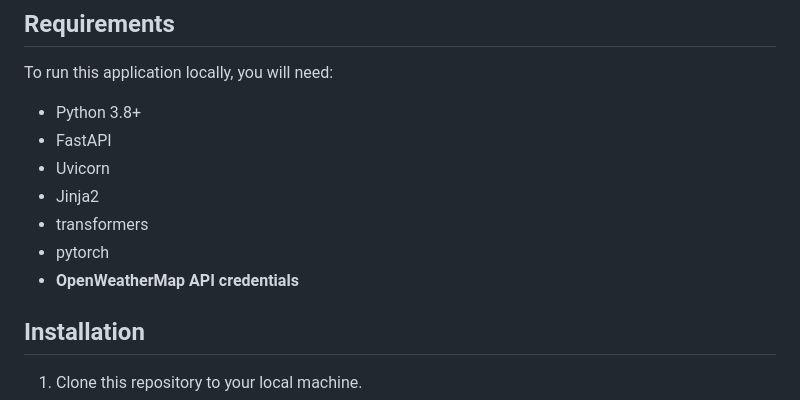
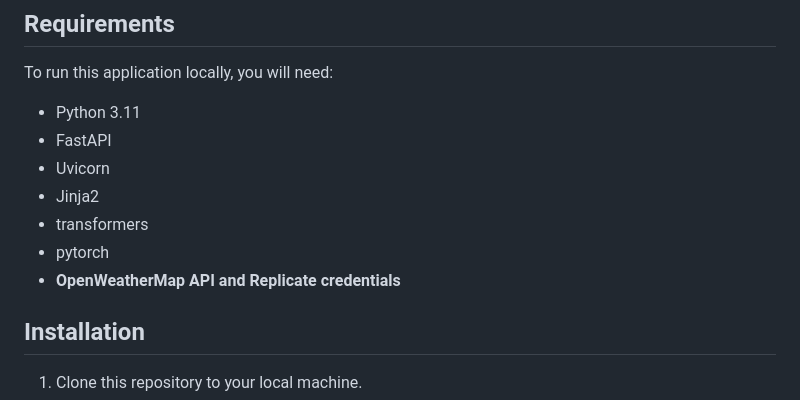
Before and after one commit to Melkor-42/AI_weather_forecast, a Markdown page: README.md, the part around the change. Rendered like a GitHub page.

```diff
--- a/README.md
+++ b/README.md
@@ -19,13 +19,13 @@ The generated article includes:
 
 ## Requirements
 To run this application locally, you will need:
-- Python 3.8+
+- Python 3.11
 - FastAPI
 - Uvicorn
 - Jinja2
 - transformers
 - pytorch
-- **OpenWeatherMap API credentials**
+- **OpenWeatherMap API and Replicate credentials**
 
 ## Installation
 1. Clone this repository to your local machine.
```
